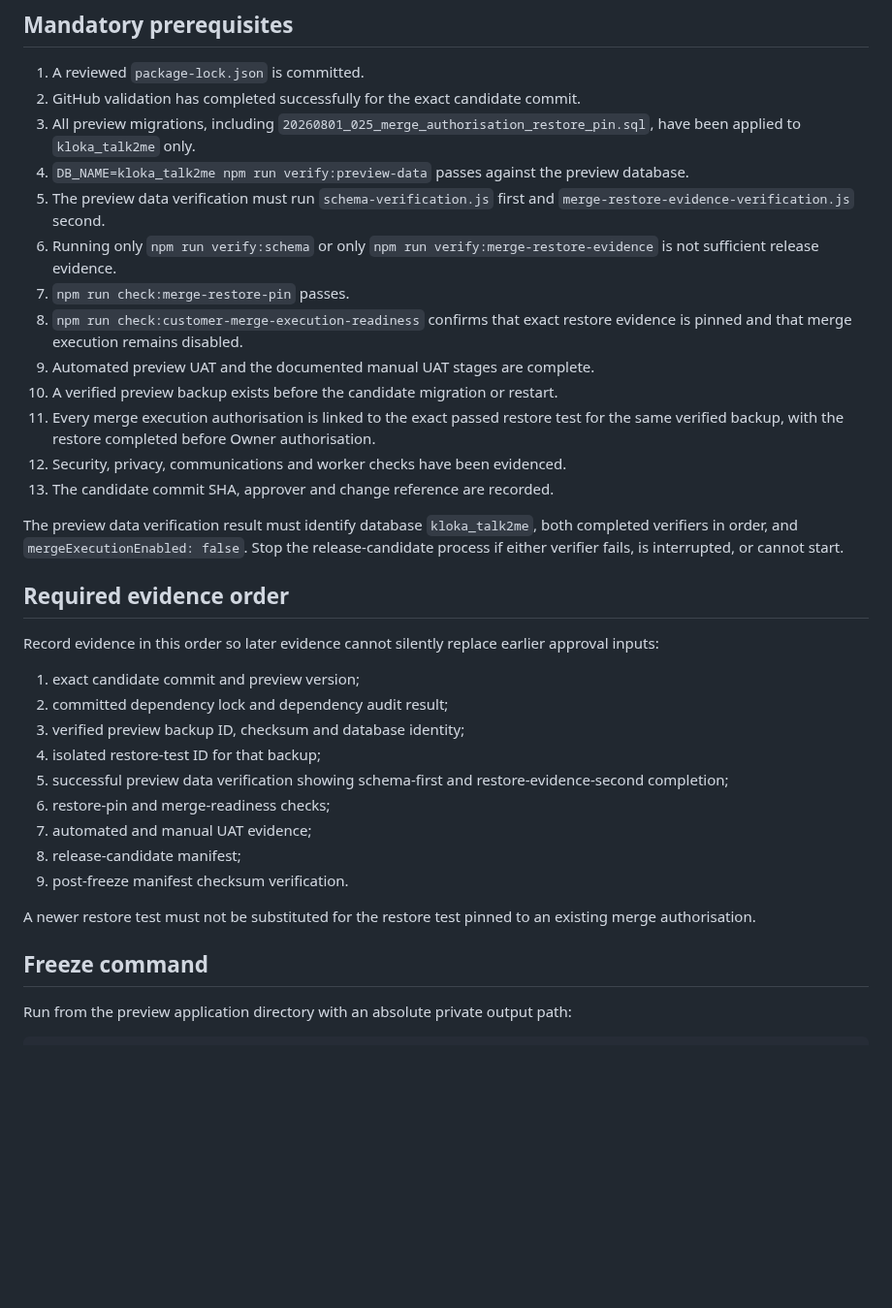
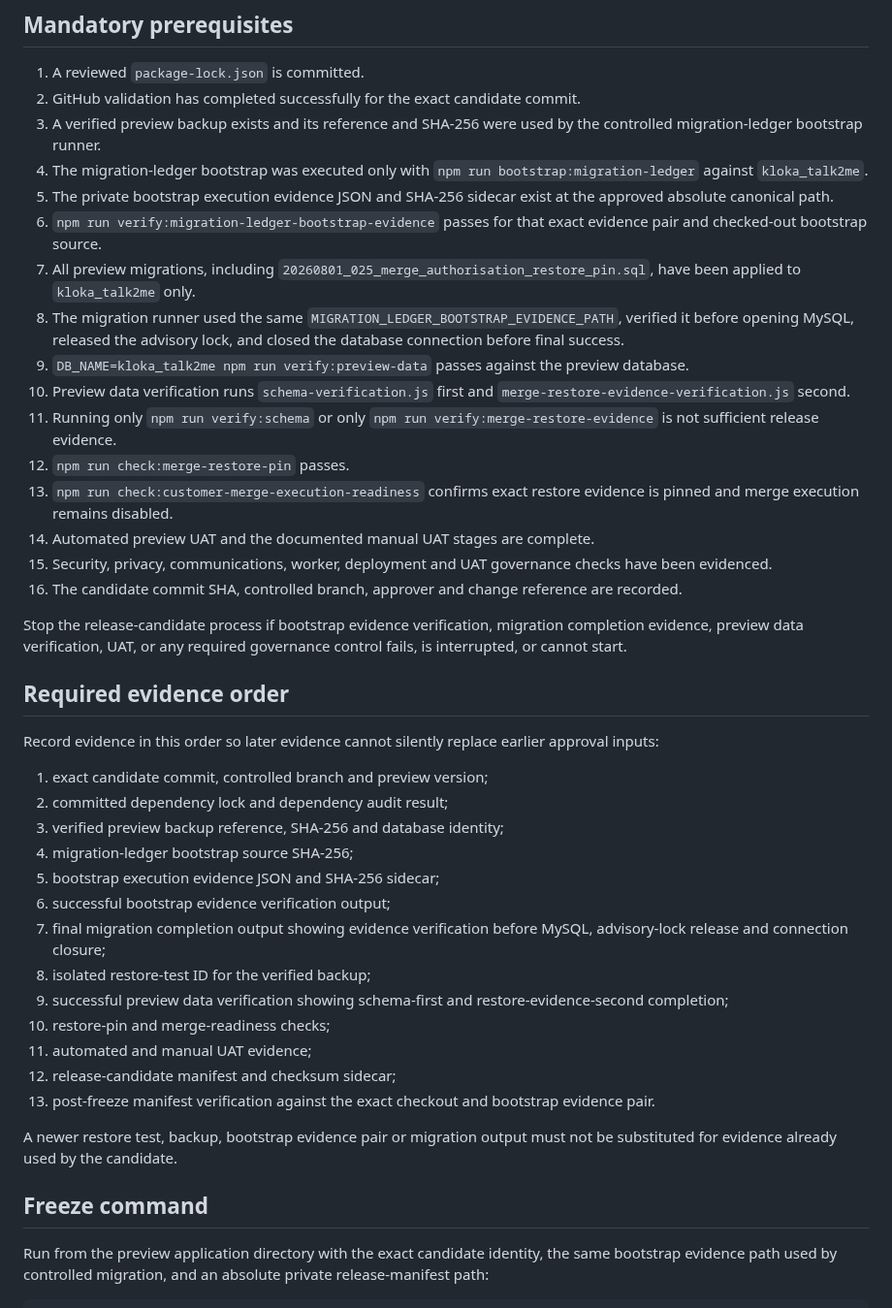
Before and after one commit to SjlerAi/talk2me, a Markdown page: os2-preview/RELEASE_CANDIDATE_RUNBOOK.md, the part around one of its changes. Shown at 97% size. Drawn GitHub-style; blank space fills up the shorter version.

````diff
--- a/os2-preview/RELEASE_CANDIDATE_RUNBOOK.md
+++ b/os2-preview/RELEASE_CANDIDATE_RUNBOOK.md
@@ -8,38 +8,45 @@ This procedure controls the point at which a development build may be frozen as
 
 1. A reviewed `package-lock.json` is committed.
 2. GitHub validation has completed successfully for the exact candidate commit.
-3. All preview migrations, including `20260801_025_merge_authorisation_restore_pin.sql`, have been applied to `kloka_talk2me` only.
-4. `DB_NAME=kloka_talk2me npm run verify:preview-data` passes against the preview database.
-5. The preview data verification must run `schema-verification.js` first and `merge-restore-evidence-verification.js` second.
-6. Running only `npm run verify:schema` or only `npm run verify:merge-restore-evidence` is not sufficient release evidence.
-7. `npm run check:merge-restore-pin` passes.
-8. `npm run check:customer-merge-execution-readiness` confirms that exact restore evidence is pinned and that merge execution remains disabled.
-9. Automated preview UAT and the documented manual UAT stages are complete.
-10. A verified preview backup exists before the candidate migration or restart.
-11. Every merge execution authorisation is linked to the exact passed restore test for the same verified backup, with the restore completed before Owner authorisation.
-12. Security, privacy, communications and worker checks have been evidenced.
-13. The candidate commit SHA, approver and change reference are recorded.
+3. A verified preview backup exists and its reference and SHA-256 were used by the controlled migration-ledger bootstrap runner.
+4. The migration-ledger bootstrap was executed only with `npm run bootstrap:migration-ledger` against `kloka_talk2me`.
+5. The private bootstrap execution evidence JSON and SHA-256 sidecar exist at the approved absolute canonical path.
+6. `npm run verify:migration-ledger-bootstrap-evidence` passes for that exact evidence pair and checked-out bootstrap source.
+7. All preview migrations, including `20260801_025_merge_authorisation_restore_pin.sql`, have been applied to `kloka_talk2me` only.
+8. The migration runner used the same `MIGRATION_LEDGER_BOOTSTRAP_EVIDENCE_PATH`, verified it before opening MySQL, released the advisory lock, and closed the database connection before final success.
+9. `DB_NAME=kloka_talk2me npm run verify:preview-data` passes against the preview database.
+10. Preview data verification runs `schema-verification.js` first and `merge-restore-evidence-verification.js` second.
+11. Running only `npm run verify:schema` or only `npm run verify:merge-restore-evidence` is not sufficient release evidence.
+12. `npm run check:merge-restore-pin` passes.
+13. `npm run check:customer-merge-execution-readiness` confirms exact restore evidence is pinned and merge execution remains disabled.
+14. Automated preview UAT and the documented manual UAT stages are complete.
+15. Security, privacy, communications, worker, deployment and UAT governance checks have been evidenced.
+16. The candidate commit SHA, controlled branch, approver and change reference are recorded.
 
-The preview data verification result must identify database `kloka_talk2me`, both completed verifiers in order, and `mergeExecutionEnabled: false`. Stop the release-candidate process if either verifier fails, is interrupted, or cannot start.
+Stop the release-candidate process if bootstrap evidence verification, migration completion evidence, preview data verification, UAT, or any required governance control fails, is interrupted, or cannot start.
 
 ## Required evidence order
 
 Record evidence in this order so later evidence cannot silently replace earlier approval inputs:
 
-1. exact candidate commit and preview version;
+1. exact candidate commit, controlled branch and preview version;
 2. committed dependency lock and dependency audit result;
-3. verified preview backup ID, checksum and database identity;
-4. isolated restore-test ID for that backup;
-5. successful preview data verification showing schema-first and restore-evidence-second completion;
-6. restore-pin and merge-readiness checks;
-7. automated and manual UAT evidence;
-8. release-candidate manifest;
-9. post-freeze manifest checksum verification.
+3. verified preview backup reference, SHA-256 and database identity;
+4. migration-ledger bootstrap source SHA-256;
+5. bootstrap execution evidence JSON and SHA-256 sidecar;
+6. successful bootstrap evidence verification output;
+7. final migration completion output showing evidence verification before MySQL, advisory-lock release and connection closure;
+8. isolated restore-test ID for the verified backup;
+9. successful preview data verification showing schema-first and restore-evidence-second completion;
+10. restore-pin and merge-readiness checks;
+11. automated and manual UAT evidence;
+12. release-candidate manifest and checksum sidecar;
+13. post-freeze manifest verification against the exact checkout and bootstrap evidence pair.
 
-A newer restore test must not be substituted for the restore test pinned to an existing merge authorisation.
+A newer restore test, backup, bootstrap evidence pair or migration output must not be substituted for evidence already used by the candidate.
 
 ## Freeze command
 
-Run from the preview application directory with an absolute private output path:
+Run from the preview application directory with the exact candidate identity, the same bootstrap evidence path used by controlled migration, and an absolute private release-manifest path:
 
 ```bash
````
Also changed, not shown: other parts of os2-preview/RELEASE_CANDIDATE_RUNBOOK.md (+58 -28 lines).
